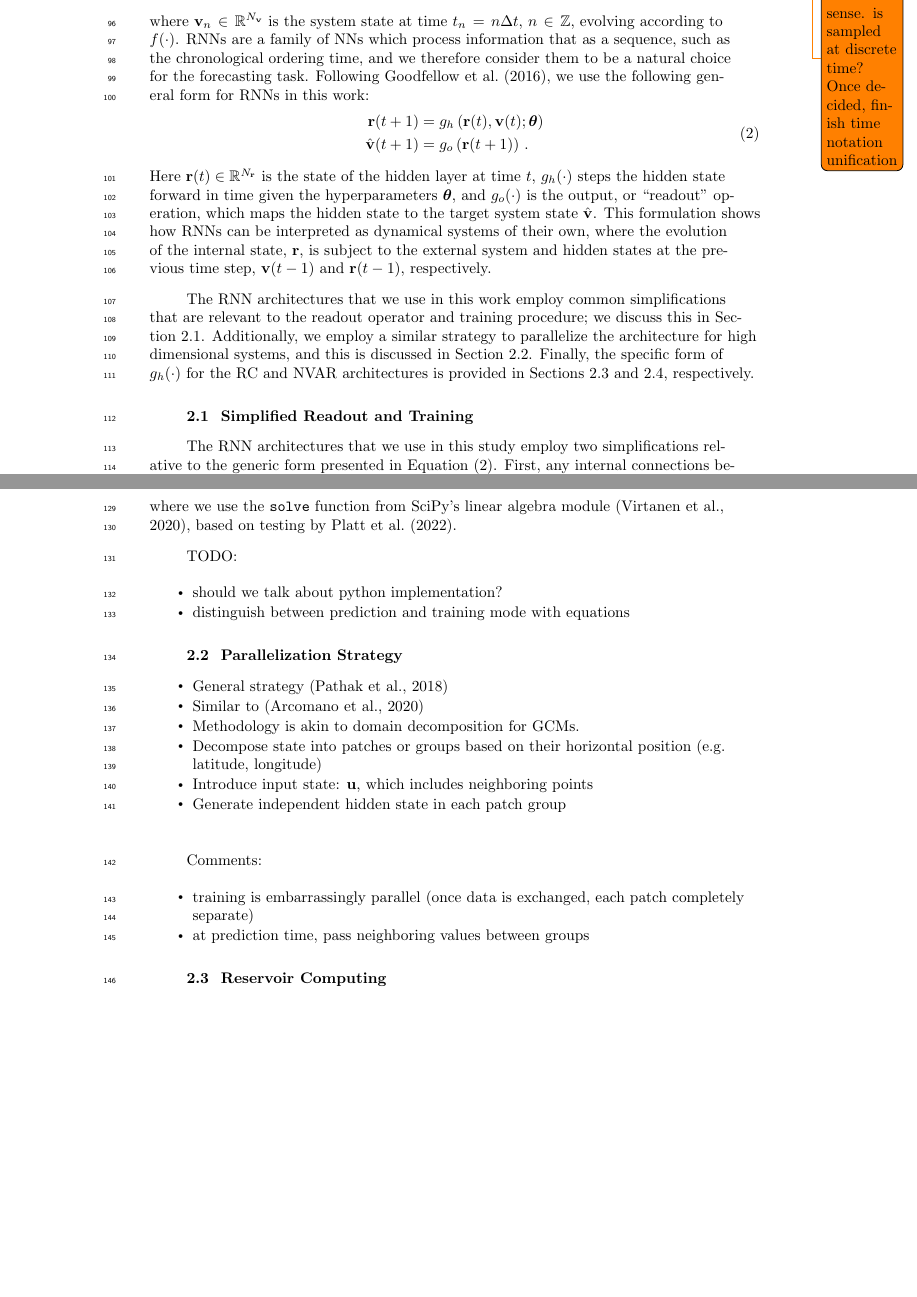
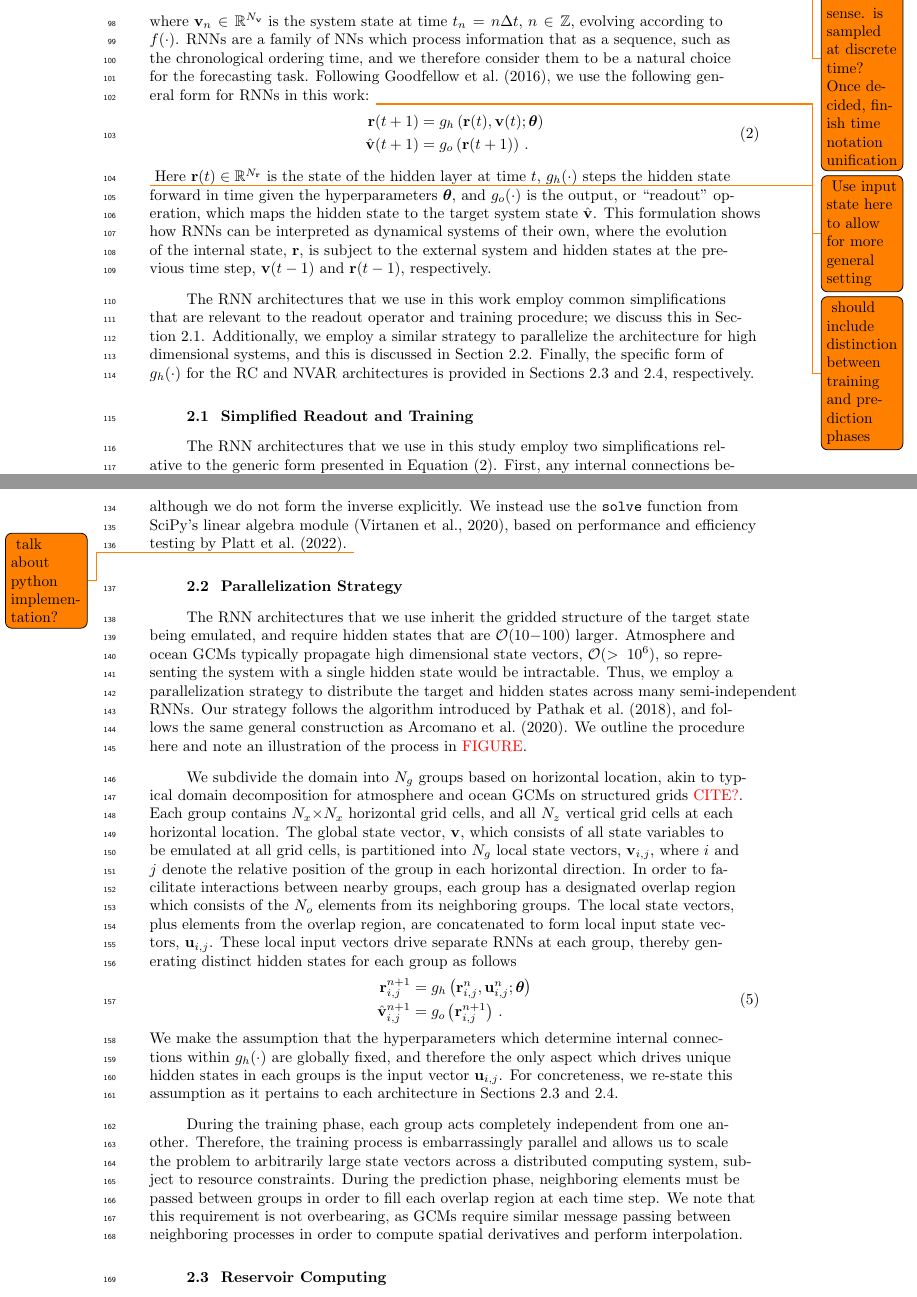
Before and after one commit to timothyas/rc-gfd, a LaTeX document (tex/main.tex, which reads tex/rnn.tex): two parts of pages 5 and 6 of 12, joined at a grey line, cut so that both start at the same text, the shorter picture padded with empty space. Compiled offline with pdfLaTeX.

Commit message:
parallelization strategy text draft

```diff
--- a/tex/rnn.tex
+++ b/tex/rnn.tex
@@ -17,8 +17,9 @@ such as the chronological ordering time,
 and we therefore consider them to be a natural choice for the forecasting
 task.
 Following \citet{goodfellow_sequence_2016}, we use the following general form
-for RNNs in this work:
-\begin{linenomath}\begin{equation}
+for RNNs in this work: \todo{Use input state here to allow for more general
+    setting}
+\begin{linenomath*}\begin{equation}
     \begin{aligned}
         \hidden(t+1) &= g_{h}\left(
             \hidden(t), \state(t); \hyperparameters
@@ -26,7 +27,8 @@ for RNNs in this work:
         \hat{\state}(t+1) &= g_{o} \left( \hidden(t+1) \right) \, .
     \end{aligned}
     \label{eq:rnn}
-\end{equation}\end{linenomath}
+\end{equation}\end{linenomath*}
+\todo{should include distinction between training and prediction phases}
 Here
 $\hidden(t)\in\hiddenspace$ is the state of the hidden layer at time $t$,
 $g_{h}(\cdot)$ steps the hidden state forward in time
@@ -96,36 +98,74 @@ solution to the linear ridge regression problem
     \Wout = \State \Hidden^T \left(\Hidden\Hidden^T + \beta\right)^{-1} \, ,
     \label{eq:ridge_regression}
 \end{equation}
-where we use the \texttt{solve} function from SciPy's linear algebra module
-\citep{scipy_2020}, based on testing by \citet{platt_systematic_2022}.
-
-TODO:
-\begin{itemize}
-    \item should we talk about python implementation?
-    \item distinguish between prediction and training mode with equations
-\end{itemize}
+although we do not form the inverse explicitly.
+We instead use the \texttt{solve} function from SciPy's linear algebra module
+\citep{scipy_2020}, based on performance and efficiency testing by
+\citet{platt_systematic_2022}. \todo{talk about python implementation?}
 
 
 \subsection{Parallelization Strategy}
 \label{subsec:parallelization}
 
+The RNN architectures that we use inherit the gridded structure of the target
+state being emulated, and require hidden states that are
+$\mathcal{O}(10-100)$ larger.
+Atmosphere and ocean GCMs typically propagate high dimensional state vectors,
+$\mathcal{O}(>10^6)$,
+so representing the system with a single hidden state would be intractable.
+Thus, we employ a parallelization strategy to distribute the target and hidden
+states across many semi-independent RNNs.
+Our strategy follows the algorithm introduced by \citet{pathak_model-free_2018},
+and follows the same general construction as \citet{arcomano_machine_2020}.
+We outline the procedure here and note an illustration of the process in
+\red{FIGURE}.
 
-\begin{itemize}
-    \item General strategy \citep{pathak_model-free_2018}
-    \item Similar to \citep{arcomano_machine_2020}
-    \item Methodology is akin to domain decomposition for GCMs.
-    \item Decompose state into patches or groups based on their horizontal
-        position (e.g. latitude, longitude)
-    \item Introduce input state: $\inputstate$, which includes neighboring points
-    \item Generate independent hidden state in each patch group
-\end{itemize}
+We subdivide the domain into $\ngroups$ groups based on horizontal location,
+akin to typical domain decomposition for atmosphere and ocean
+GCMs on structured grids \red{CITE?}.
+Each group contains
+$\nlocalstate\times\nlocalstate$ horizontal grid cells, and all $\nvertical$
+vertical grid cells at each horizontal location.
+The global state vector, $\state$, which consists of all state variables to be
+emulated at all grid cells, is partitioned into $\ngroups$ local state vectors,
+$\localstate$, where $i$ and $j$ denote the relative position of the group in
+each horizontal direction.
+In order to facilitate interactions between nearby groups, each group
+has a designated overlap region which consists of the $\nneighbor$ elements
+from its neighboring groups.
+The local state vectors, plus elements from the overlap region, are concatenated
+to form local input state vectors, $\localinputstate$.
+These local input vectors drive separate RNNs at each group, thereby generating
+distinct hidden states for each group as follows
+\begin{linenomath*}\begin{equation}
+    \begin{aligned}
+        \localhidden^{n+1}
+        &= g_h\left(
+            \localhidden^n, \localinputstate^n; \hyperparameters
+        \right) \\
+        \localoutput^{n+1}
+        &= g_o\left(\localhidden^{n+1}\right) \, .
+    \end{aligned}
+    \label{eq:local-rnn}
+\end{equation}\end{linenomath*}
+We make the assumption that the hyperparameters which determine internal
+connections within $g_h(\cdot)$ are globally fixed, and therefore the only
+aspect which drives unique hidden states in each groups is the input vector
+$\localinputstate$.
+For concreteness, we re-state this assumption as it pertains to each
+architecture in \cref{subsec:rc,subsec:nvar}.
 
-Comments:
-\begin{itemize}
-    \item training is embarrassingly parallel (once data is exchanged, each
-        patch completely separate)
-    \item at prediction time, pass neighboring values between groups
-\end{itemize}
+During the training phase, each group acts completely independent from one
+another.
+Therefore, the training process is embarrassingly parallel and allows us to
+scale the problem to arbitrarily large state vectors across a distributed
+computing system, subject to resource constraints.
+During the prediction phase, neighboring elements must be passed between
+groups in order to fill each overlap region at each time step.
+We note that this requirement is not overbearing, as GCMs require similar
+message passing between neighboring processes in order to compute spatial
+derivatives and perform interpolation.
+
 
 
 \subsection{Reservoir Computing}
```
Also changed, not shown: tex/introduction.tex (+3 -2 lines), tex/rnn.sty (+11 -0 lines), tex/rnn.tex (20 more changed lines).
